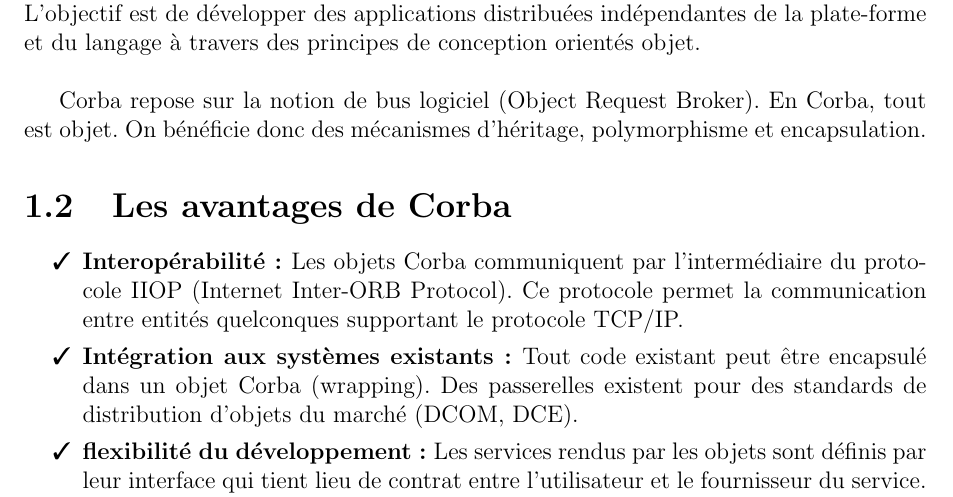
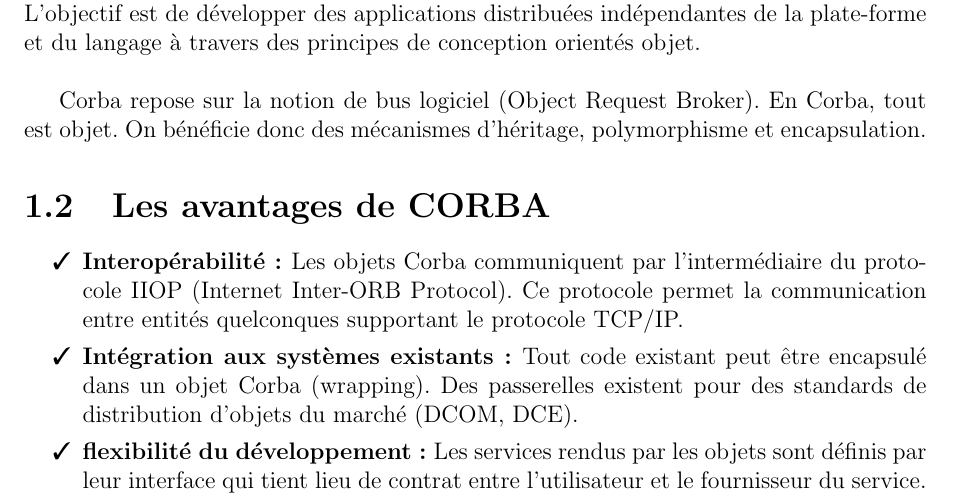
Before and after one commit to nadjibaitikene/ARCHI, a LaTeX document (index.tex, which reads archiCorba/archiCorba.tex): part of page 3 of 6, cut so that both start at the same text. Compiled offline with pdfLaTeX.

Commit message:
finishing chap1

```diff
--- a/archiCorba/archiCorba.tex
+++ b/archiCorba/archiCorba.tex
@@ -8,7 +8,7 @@
         Corba repose sur la notion de bus logiciel (Object Request Broker).
         En Corba, tout est objet. On bénéficie donc des mécanismes d'héritage, polymorphisme et encapsulation.
 
-    \section{Les avantages de Corba}
+    \section{Les avantages de CORBA}
 
         \begin{itemize}[label= \ding{51}]
             \item \textbf{Interopérabilité: }Les objets Corba communiquent par l'intermédiaire du protocole IIOP (Internet Inter-ORB Protocol). Ce protocole permet la communication entre entités quelconques supportant le protocole TCP/IP.
```
Also changed, not shown: index.pdf, 6 other files.
